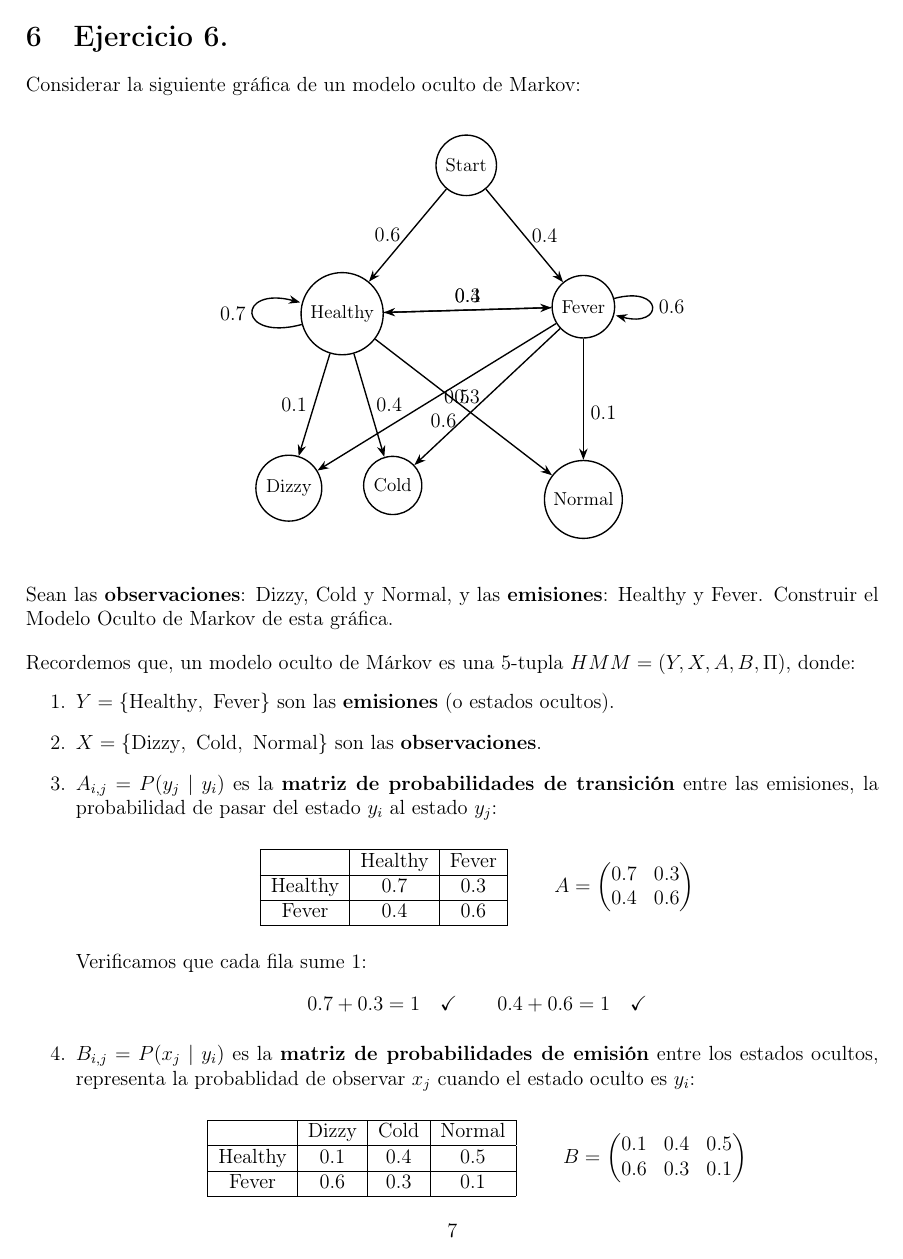
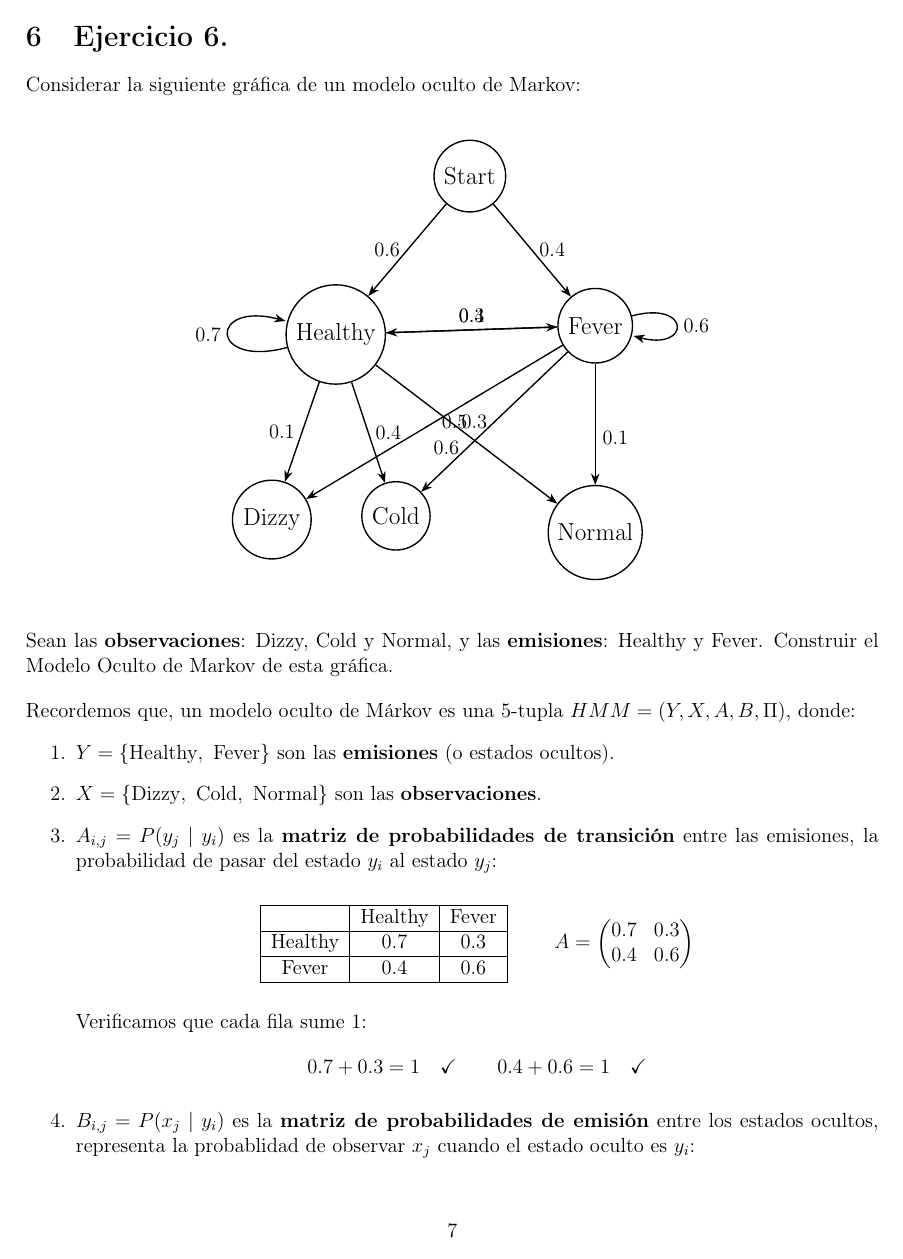
Before and after one commit to Jeanluck-Rop/inteligencia-artificial-2026-2, a LaTeX problem sheet (tareas/tarea2/tarea.tex): page 8 of 24. Compiled offline with pdfLaTeX.

Commit message:
Correccion de tikz para compilacion

```diff
--- a/tareas/tarea2/tarea.tex
+++ b/tareas/tarea2/tarea.tex
@@ -14,6 +14,17 @@
 \usepackage[normalem]{ulem}
 
 \geometry{margin=2cm, top=2cm, bottom=2cm}
+
+\tikzset{
+  state/.style={circle, draw, minimum size=1.4cm, thick, font=\large},
+  ellipstate/.style={draw, ellipse, thick, font=\small, inner sep=4pt},
+  inicio/.style={rectangle, draw, minimum width=1.6cm, minimum height=0.9cm,
+                 thick, font=\normalsize},
+  trans/.style={->, >=Stealth, thick},
+  winner/.style={->, >=Stealth, thick, blue!80},
+  loser/.style={->, >=Stealth, thick, gray!50},
+  optimal/.style={->, >=Stealth, very thick, red!70},
+}
 
 \begin{document}
 
```
